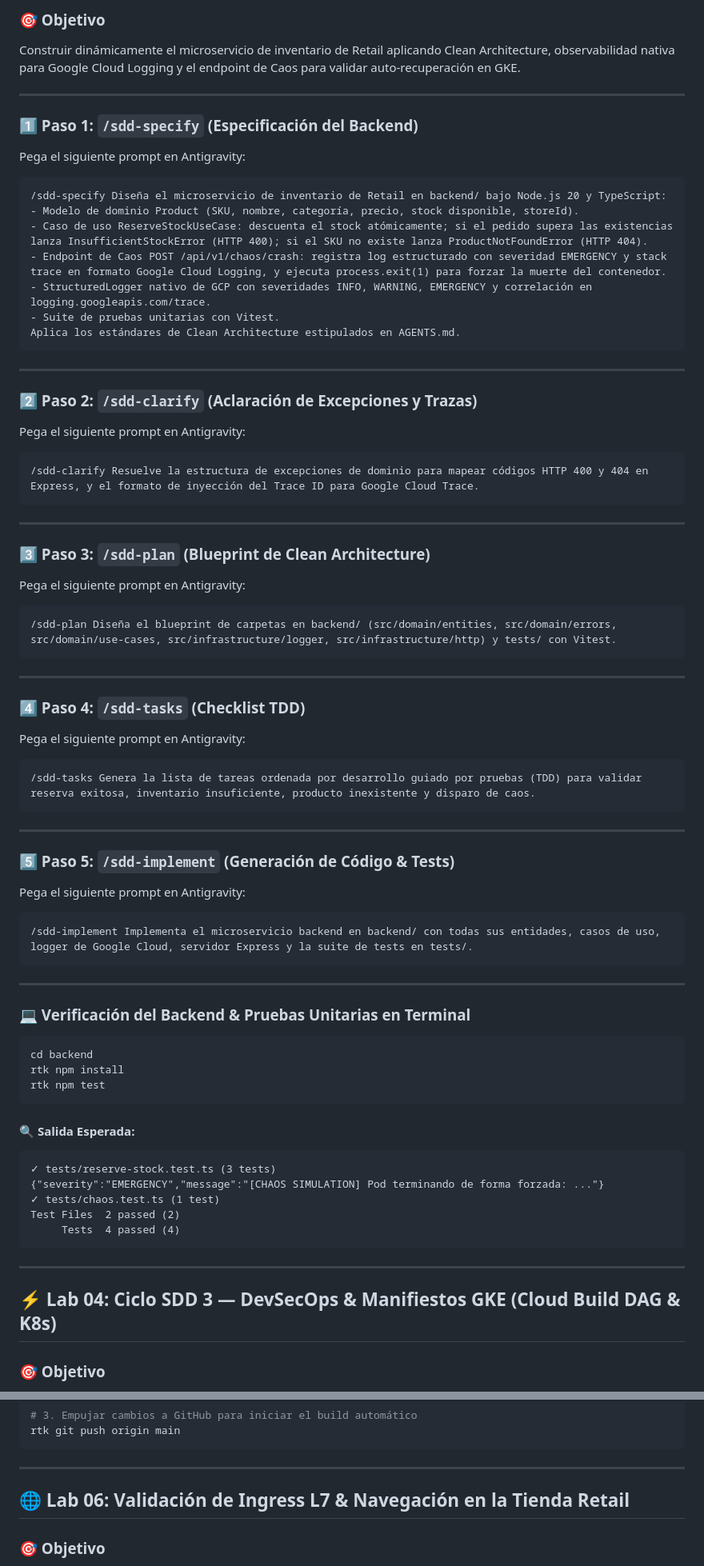
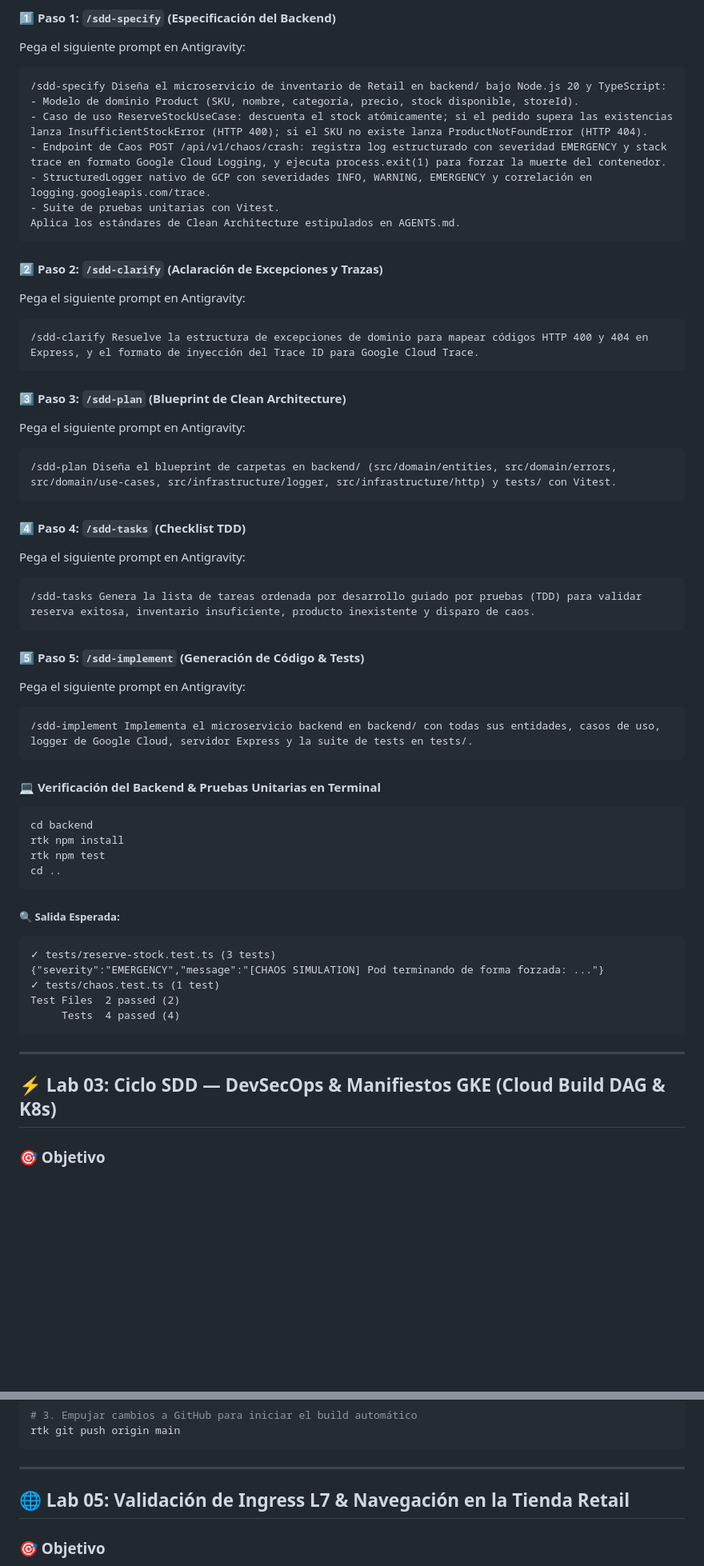
Before and after one commit to develasquez/full-stack-engineer, a Markdown page: workshop.md, 2 parts joined by grey strips. Shown at 80% size. Drawn GitHub-style; blank space fills up the shorter version.

````diff
--- a/workshop.md
+++ b/workshop.md
@@ -239,10 +230,5 @@ cd ..
 
-### 🎯 Objetivo
-Construir dinámicamente el microservicio de inventario de Retail aplicando Clean Architecture, observabilidad nativa para Google Cloud Logging y el endpoint de Caos para validar auto-recuperación en GKE.
-
----
-
-### 1️⃣ Paso 1: `/sdd-specify` (Especificación del Backend)
+#### 1️⃣ Paso 1: `/sdd-specify` (Especificación del Backend)
 Pega el siguiente prompt en Antigravity:
 
 ```text
@@ -255,52 +241,43 @@ Pega el siguiente prompt en Antigravity:
 Aplica los estándares de Clean Architecture estipulados en AGENTS.md.
 ```
 
----
-
-### 2️⃣ Paso 2: `/sdd-clarify` (Aclaración de Excepciones y Trazas)
+#### 2️⃣ Paso 2: `/sdd-clarify` (Aclaración de Excepciones y Trazas)
 Pega el siguiente prompt en Antigravity:
 
 ```text
 /sdd-clarify Resuelve la estructura de excepciones de dominio para mapear códigos HTTP 400 y 404 en Express, y el formato de inyección del Trace ID para Google Cloud Trace.
 ```
 
----
-
-### 3️⃣ Paso 3: `/sdd-plan` (Blueprint de Clean Architecture)
+#### 3️⃣ Paso 3: `/sdd-plan` (Blueprint de Clean Architecture)
 Pega el siguiente prompt en Antigravity:
 
 ```text
 /sdd-plan Diseña el blueprint de carpetas en backend/ (src/domain/entities, src/domain/errors, src/domain/use-cases, src/infrastructure/logger, src/infrastructure/http) y tests/ con Vitest.
 ```
 
----
-
-### 4️⃣ Paso 4: `/sdd-tasks` (Checklist TDD)
+#### 4️⃣ Paso 4: `/sdd-tasks` (Checklist TDD)
 Pega el siguiente prompt en Antigravity:
 
 ```text
 /sdd-tasks Genera la lista de tareas ordenada por desarrollo guiado por pruebas (TDD) para validar reserva exitosa, inventario insuficiente, producto inexistente y disparo de caos.
 ```
 
----
-
-### 5️⃣ Paso 5: `/sdd-implement` (Generación de Código & Tests)
+#### 5️⃣ Paso 5: `/sdd-implement` (Generación de Código & Tests)
 Pega el siguiente prompt en Antigravity:
 
 ```text
 /sdd-implement Implementa el microservicio backend en backend/ con todas sus entidades, casos de uso, logger de Google Cloud, servidor Express y la suite de tests en tests/.
 ```
 
----
-
-### 💻 Verificación del Backend & Pruebas Unitarias en Terminal
+#### 💻 Verificación del Backend & Pruebas Unitarias en Terminal
 ```bash
 cd backend
 rtk npm install
 rtk npm test
+cd ..
 ```
 
-#### 🔍 Salida Esperada:
+##### 🔍 Salida Esperada:
 ```text
 ✓ tests/reserve-stock.test.ts (3 tests)
 {"severity":"EMERGENCY","message":"[CHAOS SIMULATION] Pod terminando de forma forzada: ..."}
@@ -311,7 +288,7 @@ Test Files  2 passed (2)
 
 ---
 
-## ⚡ Lab 04: Ciclo SDD 3 — DevSecOps & Manifiestos GKE (Cloud Build DAG & K8s)
+## ⚡ Lab 03: Ciclo SDD — DevSecOps & Manifiestos GKE (Cloud Build DAG & K8s)
 
 ### 🎯 Objetivo
 Generar los Dockerfiles multi-stage con usuario no root, el pipeline de Google Cloud Build con ordenamiento DAG (`waitFor`) y escaneo de vulnerabilidades con Aqua Trivy, y los manifiestos declarativos para Google Kubernetes Engine (GKE) bajo el namespace `retail-store`.
@@ -420,7 +397,7 @@ rtk git push origin main
 
 ---
 
-## 🌐 Lab 06: Validación de Ingress L7 & Navegación en la Tienda Retail
+## 🌐 Lab 05: Validación de Ingress L7 & Navegación en la Tienda Retail
 
 ### 🎯 Objetivo
 Validar que el **Cloud HTTP(S) Load Balancer** enrute el tráfico correctamente gracias a los **Network Endpoint Groups (NEG)**.
````
Also changed, not shown: other parts of workshop.md (+25 -34 lines).
